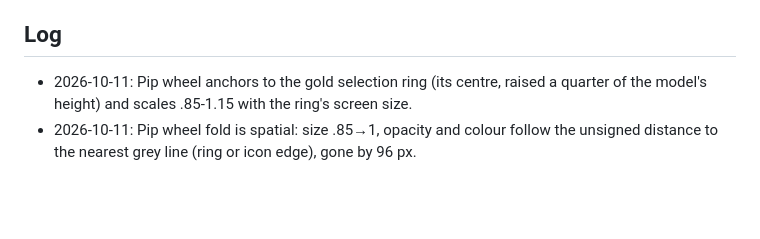
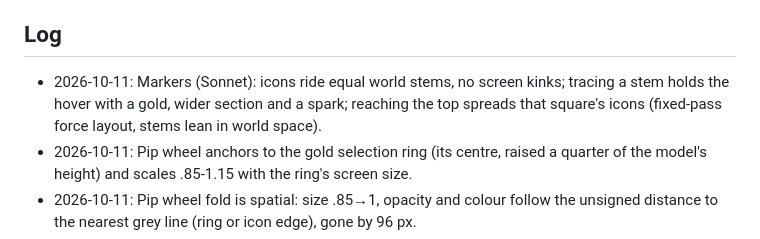
Before and after one commit to FourFlames/tactical-dnd, a Markdown page: docs/HANDOFF.md, the part around the change. GitHub-like rendering; blank space fills up the shorter version.

Commit message:
HANDOFF: log the stem tracing and icon mode
Co-Authored-By: Claude Opus 5.5 <noreply@anthropic.com>

```diff
--- a/docs/HANDOFF.md
+++ b/docs/HANDOFF.md
@@ -32,6 +32,7 @@ The baton for short sessions. **Read this file and nothing else up front.** Then
 8. [ ] **One Warren map + 3D looks**: bridge + new entryway + caves in one `goblin-warren.json` (old ones go to `encounters/old/`); pad ragged rows with rock; in 3D, rock masses for wall cells with no floor neighbour, a backdrop past the map edge, chasm depth. Ref: plan Phase 3.
 
 ## Log
+- 2026-10-11: Markers (Sonnet): icons ride equal world stems, no screen kinks; tracing a stem holds the hover with a gold, wider section and a spark; reaching the top spreads that square's icons (fixed-pass force layout, stems lean in world space).
 - 2026-10-11: Pip wheel anchors to the gold selection ring (its centre, raised a quarter of the model's height) and scales .85-1.15 with the ring's screen size.
 - 2026-10-11: Pip wheel fold is spatial: size .85→1, opacity and colour follow the unsigned distance to the nearest grey line (ring or icon edge), gone by 96 px.
 - 2026-10-11: Pip wheel folds instantly (grey, 0.6×, fades) and fades back in small on approach; pops to full on the full-size ring or any full-size icon/caption (+10 px). Inside an open wheel you can hover and click a square-mate to switch.
```
